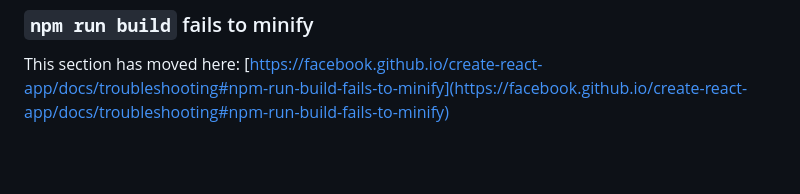
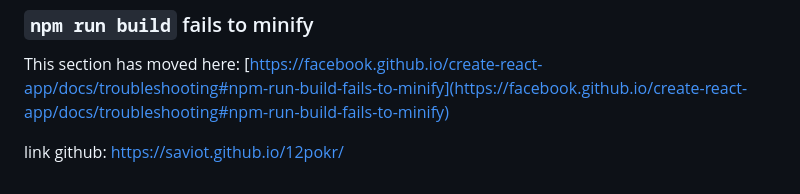
Before and after one commit to saviot/12pokr, a Markdown page: README.md, the part around the change. Drawn GitHub-style; blank space fills up the shorter version.

```diff
--- a/README.md
+++ b/README.md
@@ -68,3 +68,5 @@ This section has moved here: [https://facebook.github.io/create-react-app/docs/d
 ### `npm run build` fails to minify
 
 This section has moved here: [https://facebook.github.io/create-react-app/docs/troubleshooting#npm-run-build-fails-to-minify](https://facebook.github.io/create-react-app/docs/troubleshooting#npm-run-build-fails-to-minify)
+
+link github: https://saviot.github.io/12pokr/
```
